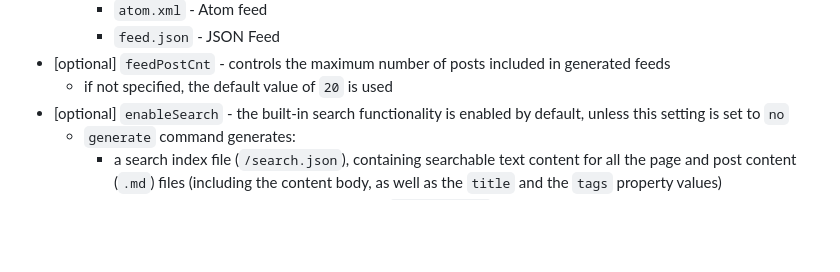
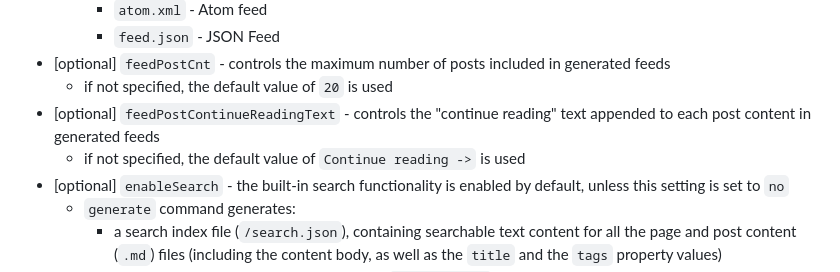
Before and after one commit to kion/mbgen, a Markdown page: README.md, the part around the change. Drawn GitHub-style; blank space fills up the shorter version.

```diff
--- a/README.md
+++ b/README.md
@@ -362,6 +362,8 @@ or can even be completely omitted from the config):
     * `feed.json` - JSON Feed
 * [optional] `feedPostCnt` - controls the maximum number of posts included in generated feeds
   - if not specified, the default value of `20` is used
+* [optional] `feedPostContinueReadingText` - controls the "continue reading" text appended to each post content in generated feeds
+  - if not specified, the default value of `Continue reading ->` is used
 * [optional] `enableSearch` - the built-in search functionality is enabled by default,
   unless this setting is set to `no`
   * `generate` command generates:
```
